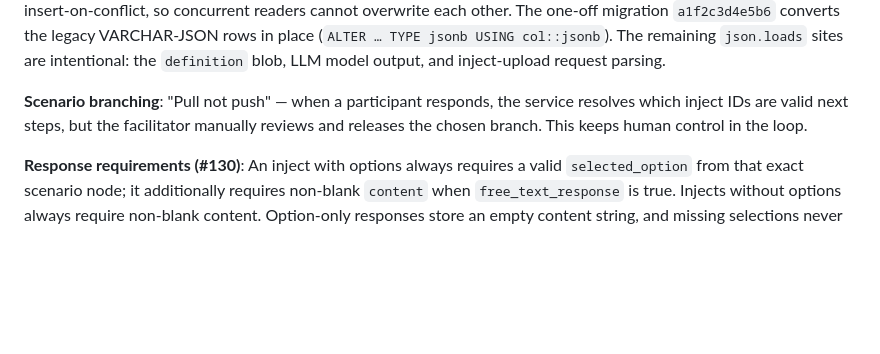
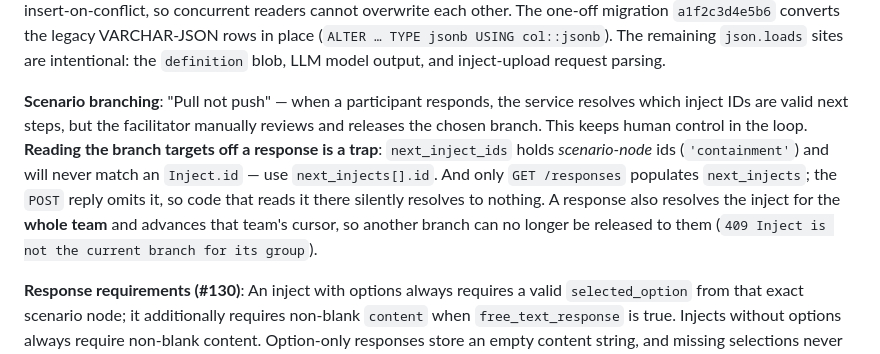
Before and after one commit to IcebergAI/IcebergTTX, a Markdown page: CLAUDE.md, the part around one of its changes. Rendered like a GitHub page; blank space fills up the shorter version.

```diff
--- a/CLAUDE.md
+++ b/CLAUDE.md
@@ -35,7 +35,7 @@ API-first architecture.
 
 **JSONB list columns**: the small list-valued columns — `Inject.target_teams`, `Communication.visible_to_teams`, `Scenario.tags`, `SuggestedInject.target_teams` — are native Postgres `JSONB` (`sa_column=Column(JSONB)`), so services read/write Python lists directly with no `json.dumps`/`loads`. `None` means "all teams". Communication read state is instead normalised into `CommunicationRead`: a per-user, per-communication receipt with an atomic PostgreSQL insert-on-conflict, so concurrent readers cannot overwrite each other. The one-off migration `a1f2c3d4e5b6` converts the legacy VARCHAR-JSON rows in place (`ALTER … TYPE jsonb USING col::jsonb`). The remaining `json.loads` sites are intentional: the `definition` blob, LLM model output, and inject-upload request parsing.
 
-**Scenario branching**: "Pull not push" — when a participant responds, the service resolves which inject IDs are valid next steps, but the facilitator manually reviews and releases the chosen branch. This keeps human control in the loop.
+**Scenario branching**: "Pull not push" — when a participant responds, the service resolves which inject IDs are valid next steps, but the facilitator manually reviews and releases the chosen branch. This keeps human control in the loop. **Reading the branch targets off a response is a trap**: `next_inject_ids` holds *scenario-node* ids (`'containment'`) and will never match an `Inject.id` — use `next_injects[].id`. And only `GET /responses` populates `next_injects`; the `POST` reply omits it, so code that reads it there silently resolves to nothing. A response also resolves the inject for the **whole team** and advances that team's cursor, so another branch can no longer be released to them (`409 Inject is not the current branch for its group`).
 
 **Response requirements (#130)**: An inject with options always requires a valid `selected_option` from that exact scenario node; it additionally requires non-blank `content` when `free_text_response` is true. Injects without options always require non-blank content. Option-only responses store an empty content string, and missing selections never expand to every possible branch.
 
```
Also changed, not shown: other parts of CLAUDE.md (+2 -4 lines).
